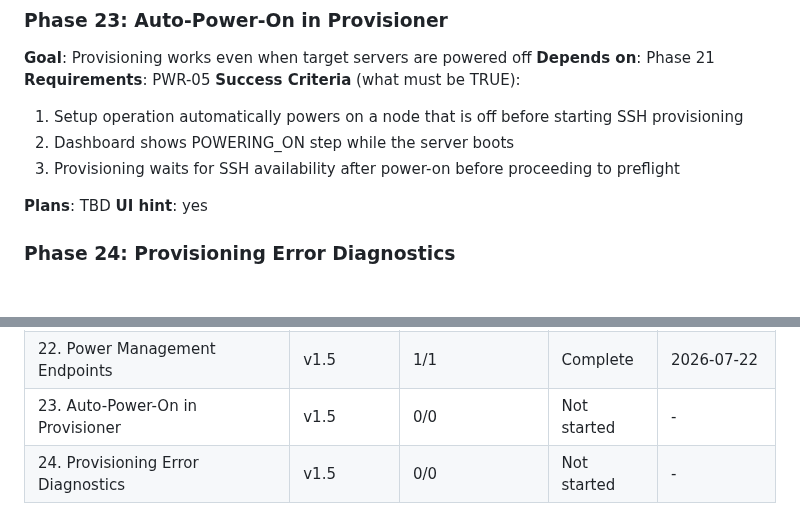
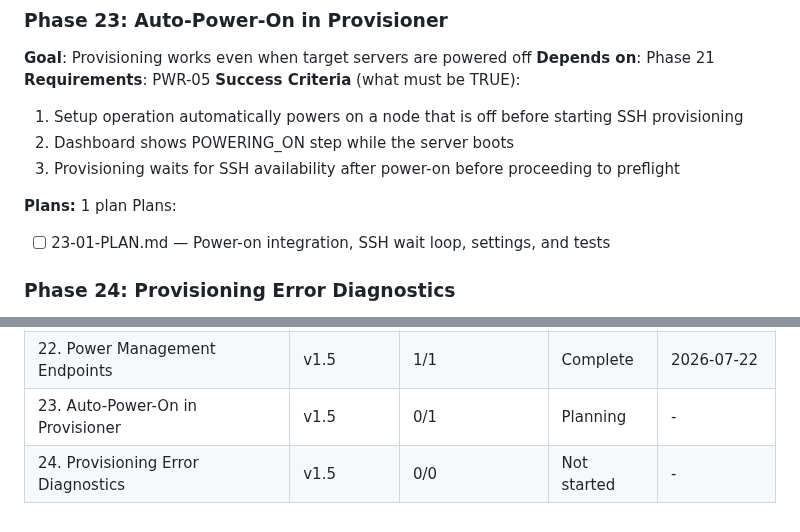
Before and after one commit to grafuls/qiip, a Markdown page: .planning/ROADMAP.md, 2 parts joined by grey strips. Rendered like a GitHub page; blank space fills up the shorter version.

Commit message:
docs(23): create phase plan for auto power-on in provisioner
Co-Authored-By: Claude Opus 4.6 (1M context) <noreply@anthropic.com>

```diff
--- a/.planning/ROADMAP.md
+++ b/.planning/ROADMAP.md
@@ -122,8 +122,9 @@ Plans:
   2. Dashboard shows POWERING_ON step while the server boots
   3. Provisioning waits for SSH availability after power-on before proceeding to preflight
 
-**Plans**: TBD
-**UI hint**: yes
+**Plans:** 1 plan
+Plans:
+- [ ] 23-01-PLAN.md — Power-on integration, SSH wait loop, settings, and tests
 
 ### Phase 24: Provisioning Error Diagnostics
 
@@ -169,5 +170,5 @@ Phases execute in numeric order: 21 -> 22 -> 23 -> 24
 | 20. Chat Configuration | v1.4 | 1/1 | Complete | 2026-07-21 |
 | 21. Redfish Client & Configuration | v1.5 | 2/2 | Complete    | 2026-07-22 |
 | 22. Power Management Endpoints | v1.5 | 1/1 | Complete    | 2026-07-22 |
-| 23. Auto-Power-On in Provisioner | v1.5 | 0/0 | Not started | - |
+| 23. Auto-Power-On in Provisioner | v1.5 | 0/1 | Planning    | - |
 | 24. Provisioning Error Diagnostics | v1.5 | 0/0 | Not started | - |
```
Also changed, not shown: 1 other file.
